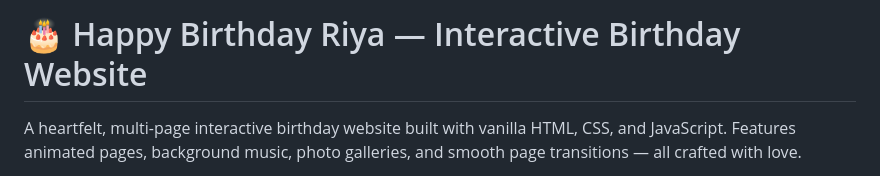
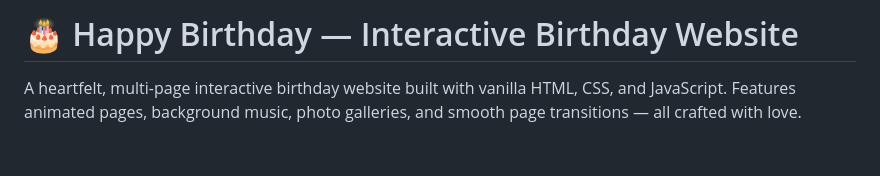
Before and after one commit to rajkishan01/birthday-project, a Markdown page: README.md, the part around the change. Drawn GitHub-style; blank space fills up the shorter version.

```diff
--- a/README.md
+++ b/README.md
@@ -1,4 +1,4 @@
-# 🎂 Happy Birthday Riya — Interactive Birthday Website
+# 🎂 Happy Birthday — Interactive Birthday Website
 
 A heartfelt, multi-page interactive birthday website built with vanilla HTML, CSS, and JavaScript. Features animated pages, background music, photo galleries, and smooth page transitions — all crafted with love.
 
```
